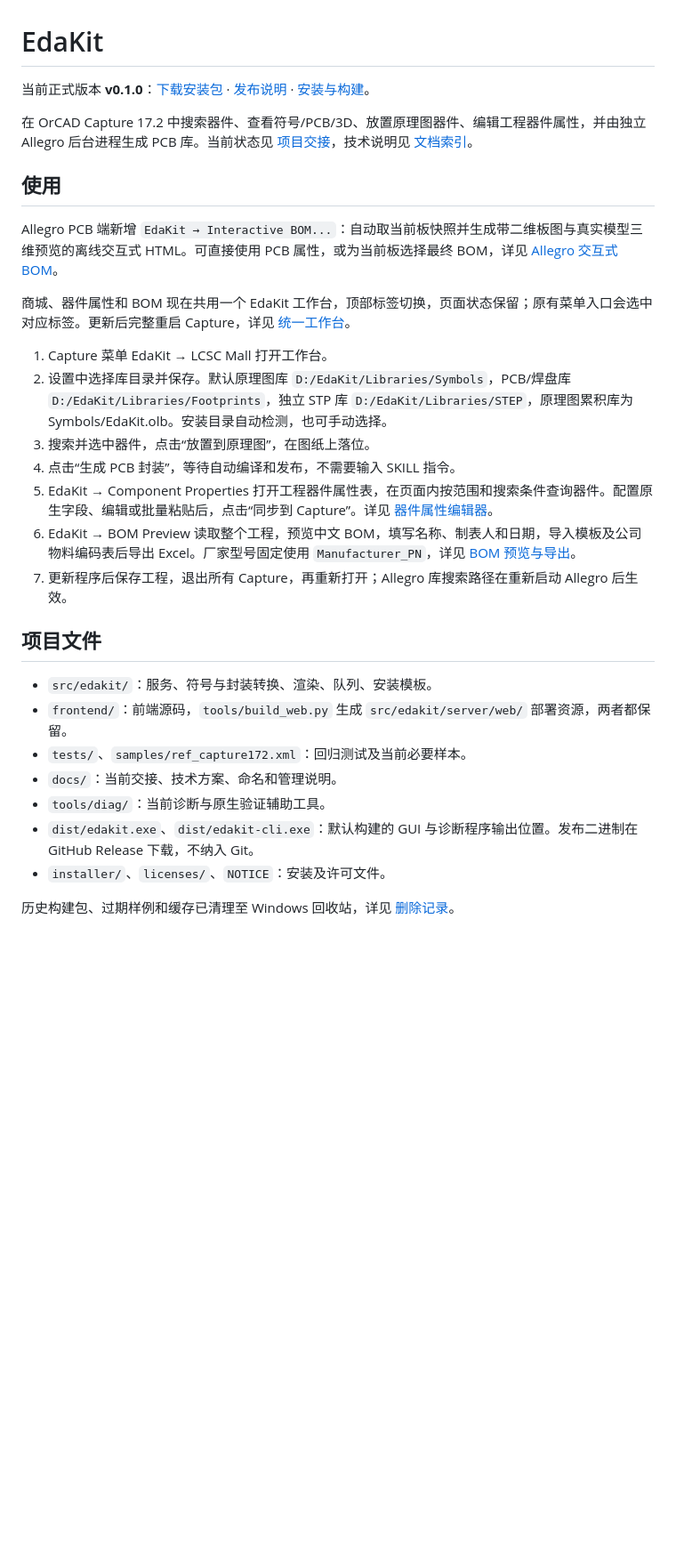
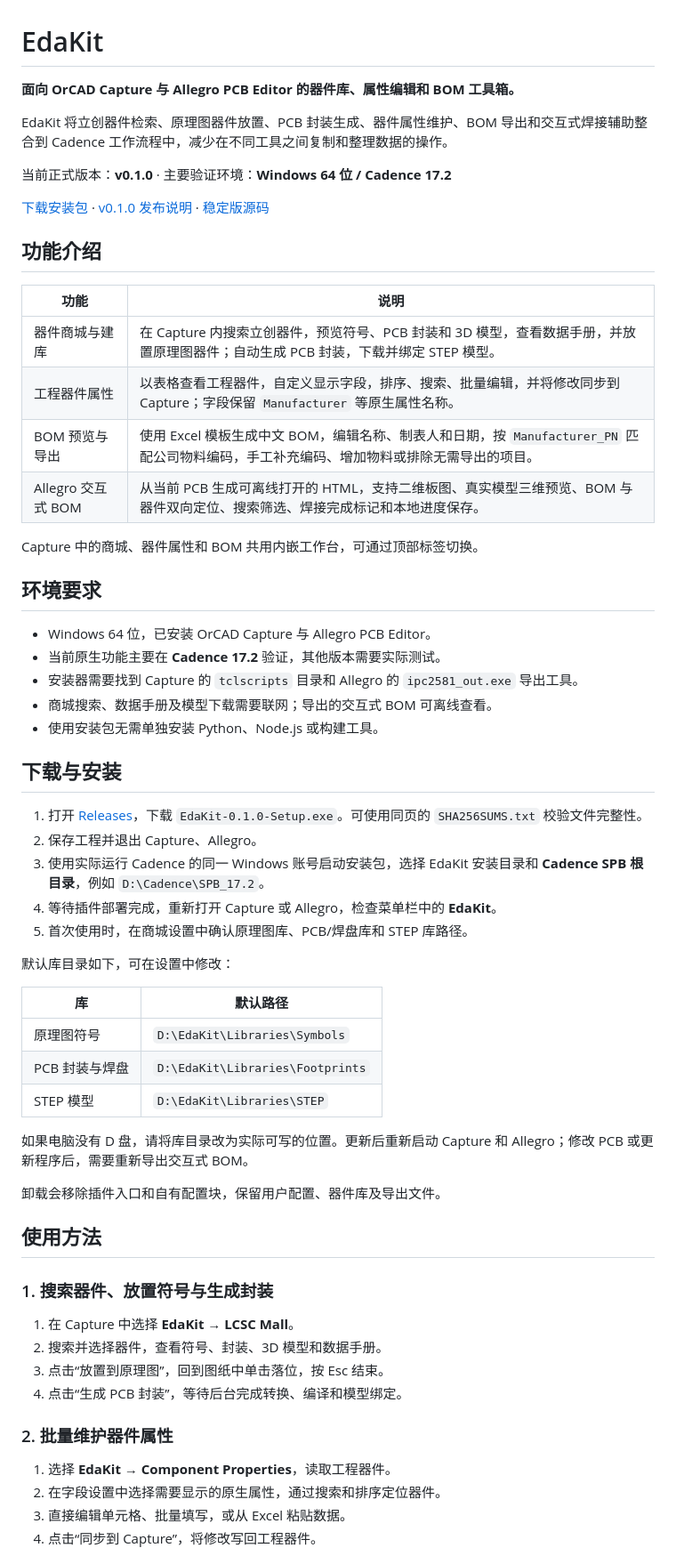
Before and after one commit to Yuluoqianmo/EdaKit, a Markdown page: README.md, the part around one of its changes. Shown at 89% size. GitHub-like rendering; blank space fills up the shorter version.

```diff
--- a/README.md
+++ b/README.md
@@ -1,31 +1,65 @@
 # EdaKit
 
-当前正式版本 **v0.1.0**：[下载安装包](https://github.com/Yuluoqianmo/EdaKit/releases/tag/v0.1.0) · [发布说明](docs/发布说明-v0.1.0.md) · [安装与构建](docs/安装包开发-20261023.md)。
+**面向 OrCAD Capture 与 Allegro PCB Editor 的器件库、属性编辑和 BOM 工具箱。**
 
-在 OrCAD Capture 17.2 中搜索器件、查看符号/PCB/3D、放置原理图器件、编辑工程器件属性，并由独立 Allegro 后台进程生成 PCB 库。当前状态见 [项目交接](docs/项目交接.md)，技术说明见 [文档索引](docs/README.md)。
+EdaKit 将立创器件检索、原理图器件放置、PCB 封装生成、器件属性维护、BOM 导出和交互式焊接辅助整合到 Cadence 工作流程中，减少在不同工具之间复制和整理数据的操作。
 
-## 使用
+当前正式版本：**v0.1.0** · 主要验证环境：**Windows 64 位 / Cadence 17.2**
 
-Allegro PCB 端新增 `EdaKit → Interactive BOM...`：自动取当前板快照并生成带二维板图与真实模型三维预览的离线交互式 HTML。可直接使用 PCB 属性，或为当前板选择最终 BOM，详见 [Allegro 交互式 BOM](docs/Allegro交互式BOM-20261023.md)。
+[下载安装包](https://github.com/Yuluoqianmo/EdaKit/releases/latest) · [v0.1.0 发布说明](https://github.com/Yuluoqianmo/EdaKit/releases/tag/v0.1.0) · [稳定版源码](https://github.com/Yuluoqianmo/EdaKit/tree/v0.1.0)
 
-商城、器件属性和 BOM 现在共用一个 EdaKit 工作台，顶部标签切换，页面状态保留；原有菜单入口会选中对应标签。更新后完整重启 Capture，详见 [统一工作台](docs/统一工作台-20261022.md)。
+## 功能介绍
 
-1. Capture 菜单 EdaKit → LCSC Mall 打开工作台。
-2. 设置中选择库目录并保存。默认原理图库 `D:/EdaKit/Libraries/Symbols`，PCB/焊盘库 `D:/EdaKit/Libraries/Footprints`，独立 STP 库 `D:/EdaKit/Libraries/STEP`，原理图累积库为 Symbols/EdaKit.olb。安装目录自动检测，也可手动选择。
-3. 搜索并选中器件，点击“放置到原理图”，在图纸上落位。
-4. 点击“生成 PCB 封装”，等待自动编译和发布，不需要输入 SKILL 指令。
-5. EdaKit → Component Properties 打开工程器件属性表，在页面内按范围和搜索条件查询器件。配置原生字段、编辑或批量粘贴后，点击“同步到 Capture”。详见 [器件属性编辑器](docs/器件属性编辑器-20261022.md)。
-6. EdaKit → BOM Preview 读取整个工程，预览中文 BOM，填写名称、制表人和日期，导入模板及公司物料编码表后导出 Excel。厂家型号固定使用 `Manufacturer_PN`，详见 [BOM 预览与导出](docs/BOM预览与导出-20261022.md)。
-7. 更新程序后保存工程，退出所有 Capture，再重新打开；Allegro 库搜索路径在重新启动 Allegro 后生效。
+| 功能 | 说明 |
+| --- | --- |
+| 器件商城与建库 | 在 Capture 内搜索立创器件，预览符号、PCB 封装和 3D 模型，查看数据手册，并放置原理图器件；自动生成 PCB 封装，下载并绑定 STEP 模型。 |
+| 工程器件属性 | 以表格查看工程器件，自定义显示字段，排序、搜索、批量编辑，并将修改同步到 Capture；字段保留 `Manufacturer` 等原生属性名称。 |
+| BOM 预览与导出 | 使用 Excel 模板生成中文 BOM，编辑名称、制表人和日期，按 `Manufacturer_PN` 匹配公司物料编码，手工补充编码、增加物料或排除无需导出的项目。 |
+| Allegro 交互式 BOM | 从当前 PCB 生成可离线打开的 HTML，支持二维板图、真实模型三维预览、BOM 与器件双向定位、搜索筛选、焊接完成标记和本地进度保存。 |
 
-## 项目文件
+Capture 中的商城、器件属性和 BOM 共用内嵌工作台，可通过顶部标签切换。
 
-- `src/edakit/`：服务、符号与封装转换、渲染、队列、安装模板。
-- `frontend/`：前端源码，`tools/build_web.py` 生成 `src/edakit/server/web/` 部署资源，两者都保留。
-- `tests/`、`samples/ref_capture172.xml`：回归测试及当前必要样本。
-- `docs/`：当前交接、技术方案、命名和管理说明。
-- `tools/diag/`：当前诊断与原生验证辅助工具。
-- `dist/edakit.exe`、`dist/edakit-cli.exe`：默认构建的 GUI 与诊断程序输出位置。发布二进制在 GitHub Release 下载，不纳入 Git。
-- `installer/`、`licenses/`、`NOTICE`：安装及许可文件。
+## 环境要求
 
-历史构建包、过期样例和缓存已清理至 Windows 回收站，详见 [删除记录](docs/删除记录-20261022.json)。
+- Windows 64 位，已安装 OrCAD Capture 与 Allegro PCB Editor。
+- 当前原生功能主要在 **Cadence 17.2** 验证，其他版本需要实际测试。
+- 安装器需要找到 Capture 的 `tclscripts` 目录和 Allegro 的 `ipc2581_out.exe` 导出工具。
+- 商城搜索、数据手册及模型下载需要联网；导出的交互式 BOM 可离线查看。
+- 使用安装包无需单独安装 Python、Node.js 或构建工具。
+
+## 下载与安装
+
+1. 打开 [Releases](https://github.com/Yuluoqianmo/EdaKit/releases/latest)，下载 `EdaKit-0.1.0-Setup.exe`。可使用同页的 `SHA256SUMS.txt` 校验文件完整性。
+2. 保存工程并退出 Capture、Allegro。
+3. 使用实际运行 Cadence 的同一 Windows 账号启动安装包，选择 EdaKit 安装目录和 **Cadence SPB 根目录**，例如 `D:\Cadence\SPB_17.2`。
+4. 等待插件部署完成，重新打开 Capture 或 Allegro，检查菜单栏中的 **EdaKit**。
+5. 首次使用时，在商城设置中确认原理图库、PCB/焊盘库和 STEP 库路径。
+
+默认库目录如下，可在设置中修改：
+
+| 库 | 默认路径 |
+| --- | --- |
+| 原理图符号 | `D:\EdaKit\Libraries\Symbols` |
+| PCB 封装与焊盘 | `D:\EdaKit\Libraries\Footprints` |
+| STEP 模型 | `D:\EdaKit\Libraries\STEP` |
+
+如果电脑没有 D 盘，请将库目录改为实际可写的位置。更新后重新启动 Capture 和 Allegro；修改 PCB 或更新程序后，需要重新导出交互式 BOM。
+
+卸载会移除插件入口和自有配置块，保留用户配置、器件库及导出文件。
+
+## 使用方法
+
+### 1. 搜索器件、放置符号与生成封装
+
+1. 在 Capture 中选择 **EdaKit → LCSC Mall**。
+2. 搜索并选择器件，查看符号、封装、3D 模型和数据手册。
+3. 点击“放置到原理图”，回到图纸中单击落位，按 Esc 结束。
+4. 点击“生成 PCB 封装”，等待后台完成转换、编译和模型绑定。
+
+### 2. 批量维护器件属性
+
+1. 选择 **EdaKit → Component Properties**，读取工程器件。
+2. 在字段设置中选择需要显示的原生属性，通过搜索和排序定位器件。
+3. 直接编辑单元格、批量填写，或从 Excel 粘贴数据。
+4. 点击“同步到 Capture”，将修改写回工程器件。
+
```
Also changed, not shown: other parts of README.md (+75 -6 lines).
